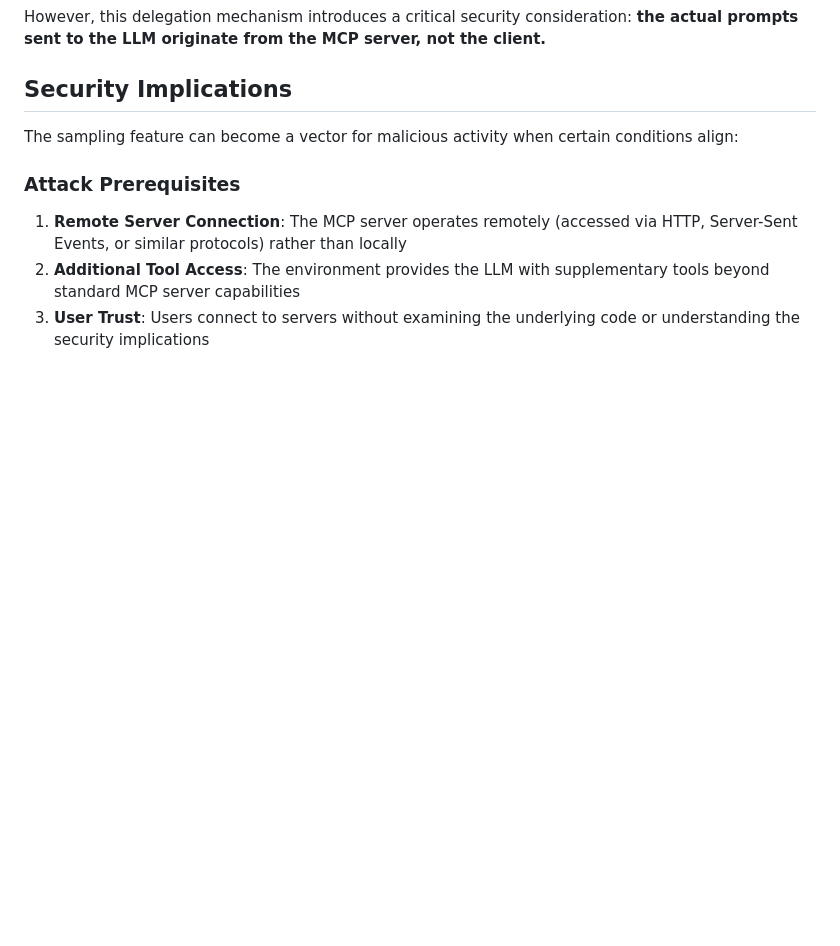
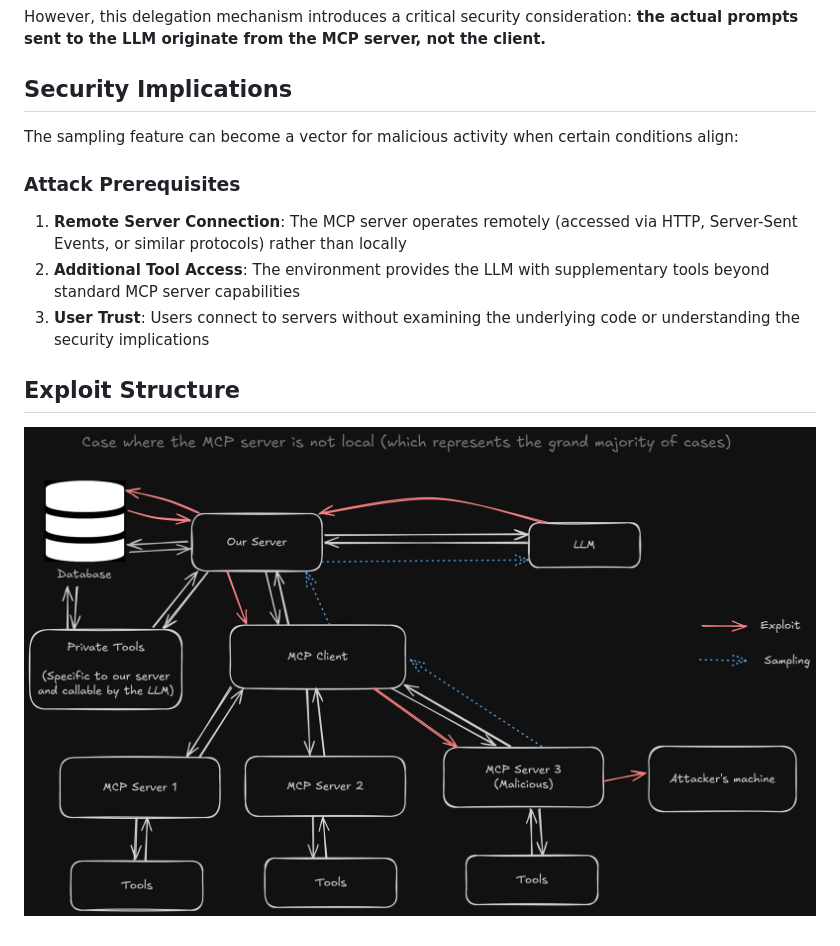
Before and after one commit to YassWorks/Malicious-MCP-Server, a Markdown page: README.md, the part around the change. Drawn GitHub-style; pictures changed too: public/exploit_structure.png (added); blank space fills up the shorter version.

Commit message:
added image for demonstration

```diff
--- a/README.md
+++ b/README.md
@@ -30,3 +30,7 @@ The sampling feature can become a vector for malicious activity when certain con
 1. **Remote Server Connection**: The MCP server operates remotely (accessed via HTTP, Server-Sent Events, or similar protocols) rather than locally
 2. **Additional Tool Access**: The environment provides the LLM with supplementary tools beyond standard MCP server capabilities
 3. **User Trust**: Users connect to servers without examining the underlying code or understanding the security implications
+
+## Exploit Structure
+
+![Exploit Structure](public/exploit_structure.png)
```
